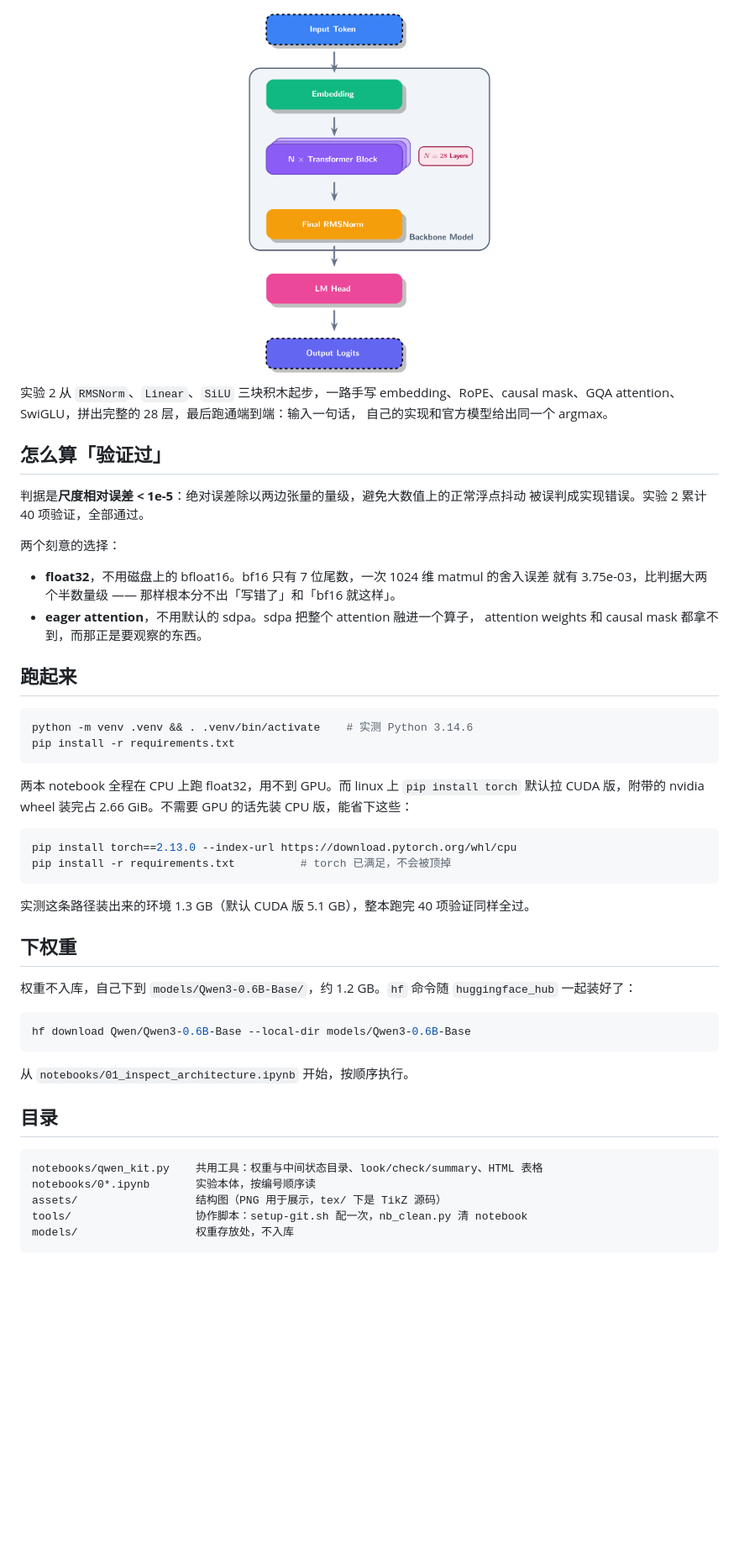
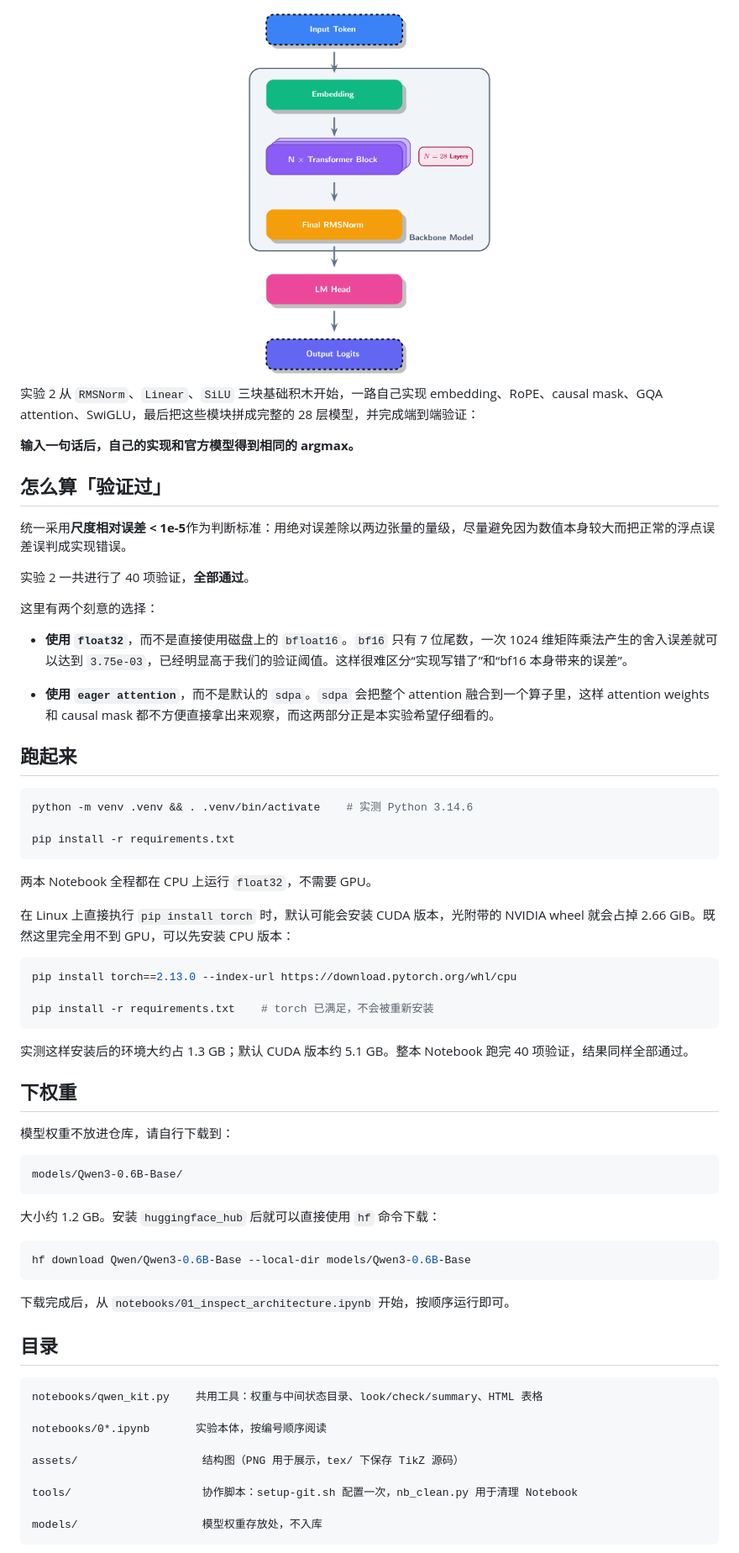
Before and after one commit to metaphyc/qwen3-miniLab, a Markdown page: README.md, the part around one of its changes. Shown at 84% size. GitHub-like rendering; blank space fills up the shorter version.

Commit message:
修改了 README.md 文件

````diff
--- a/README.md
+++ b/README.md
@@ -15,57 +15,69 @@
   <img src="assets/qwen3-backbone-overview.png" alt="Qwen3 顶层结构总览图" width="320">
 </div>
 
-实验 2 从 `RMSNorm`、`Linear`、`SiLU` 三块积木起步，一路手写 embedding、RoPE、causal
-mask、GQA attention、SwiGLU，拼出完整的 28 层，最后跑通端到端：输入一句话，
-自己的实现和官方模型给出同一个 argmax。
+实验 2 从 `RMSNorm`、`Linear`、`SiLU` 三块基础积木开始，一路自己实现 embedding、RoPE、causal mask、GQA attention、SwiGLU，最后把这些模块拼成完整的 28 层模型，并完成端到端验证：
+
+**输入一句话后，自己的实现和官方模型得到相同的 argmax。**
 
 ## 怎么算「验证过」
 
-判据是**尺度相对误差 < 1e-5**：绝对误差除以两边张量的量级，避免大数值上的正常浮点抖动
-被误判成实现错误。实验 2 累计 40 项验证，全部通过。
+统一采用**尺度相对误差 < 1e-5**作为判断标准：用绝对误差除以两边张量的量级，尽量避免因为数值本身较大而把正常的浮点误差误判成实现错误。
 
-两个刻意的选择：
+实验 2 一共进行了 40 项验证，**全部通过**。
 
-- **float32**，不用磁盘上的 bfloat16。bf16 只有 7 位尾数，一次 1024 维 matmul 的舍入误差
-  就有 3.75e-03，比判据大两个半数量级 —— 那样根本分不出「写错了」和「bf16 就这样」。
-- **eager attention**，不用默认的 sdpa。sdpa 把整个 attention 融进一个算子，
-  attention weights 和 causal mask 都拿不到，而那正是要观察的东西。
+这里有两个刻意的选择：
+
+* **使用 `float32`**，而不是直接使用磁盘上的 `bfloat16`。`bf16` 只有 7 位尾数，一次 1024 维矩阵乘法产生的舍入误差就可以达到 `3.75e-03`，已经明显高于我们的验证阈值。这样很难区分“实现写错了”和“bf16 本身带来的误差”。
+
+* **使用 `eager attention`**，而不是默认的 `sdpa`。`sdpa` 会把整个 attention 融合到一个算子里，这样 attention weights 和 causal mask 都不方便直接拿出来观察，而这两部分正是本实验希望仔细看的。
 
 ## 跑起来
 
 ```bash
 python -m venv .venv && . .venv/bin/activate    # 实测 Python 3.14.6
+
 pip install -r requirements.txt
 ```
 
-两本 notebook 全程在 CPU 上跑 float32，用不到 GPU。而 linux 上 `pip install torch` 默认拉
-CUDA 版，附带的 nvidia wheel 装完占 2.66 GiB。不需要 GPU 的话先装 CPU 版，能省下这些：
+两本 Notebook 全程都在 CPU 上运行 `float32`，不需要 GPU。
+
+在 Linux 上直接执行 `pip install torch` 时，默认可能会安装 CUDA 版本，光附带的 NVIDIA wheel 就会占掉 2.66 GiB。既然这里完全用不到 GPU，可以先安装 CPU 版本：
 
 ```bash
 pip install torch==2.13.0 --index-url https://download.pytorch.org/whl/cpu
-pip install -r requirements.txt          # torch 已满足，不会被顶掉
+
+pip install -r requirements.txt    # torch 已满足，不会被重新安装
 ```
 
-实测这条路径装出来的环境 1.3 GB（默认 CUDA 版 5.1 GB），整本跑完 40 项验证同样全过。
+实测这样安装后的环境大约占 1.3 GB；默认 CUDA 版本约 5.1 GB。整本 Notebook 跑完 40 项验证，结果同样全部通过。
 
 ## 下权重
 
-权重不入库，自己下到 `models/Qwen3-0.6B-Base/`，约 1.2 GB。`hf` 命令随
-`huggingface_hub` 一起装好了：
+模型权重不放进仓库，请自行下载到：
+
+```text
+models/Qwen3-0.6B-Base/
+```
+
+大小约 1.2 GB。安装 `huggingface_hub` 后就可以直接使用 `hf` 命令下载：
 
 ```bash
 hf download Qwen/Qwen3-0.6B-Base --local-dir models/Qwen3-0.6B-Base
 ```
 
-从 `notebooks/01_inspect_architecture.ipynb` 开始，按顺序执行。
+下载完成后，从 `notebooks/01_inspect_architecture.ipynb` 开始，按顺序运行即可。
 
 ## 目录
 
-```
+```text
 notebooks/qwen_kit.py    共用工具：权重与中间状态目录、look/check/summary、HTML 表格
-notebooks/0*.ipynb       实验本体，按编号顺序读
-assets/                  结构图（PNG 用于展示，tex/ 下是 TikZ 源码）
-tools/                   协作脚本：setup-git.sh 配一次，nb_clean.py 清 notebook
-models/                  权重存放处，不入库
+
+notebooks/0*.ipynb       实验本体，按编号顺序阅读
+
+assets/                   结构图（PNG 用于展示，tex/ 下保存 TikZ 源码）
+
+tools/                    协作脚本：setup-git.sh 配置一次，nb_clean.py 用于清理 Notebook
+
+models/                   模型权重存放处，不入库
 ```
 
````
Also changed, not shown: other parts of README.md (+24 -17 lines).
